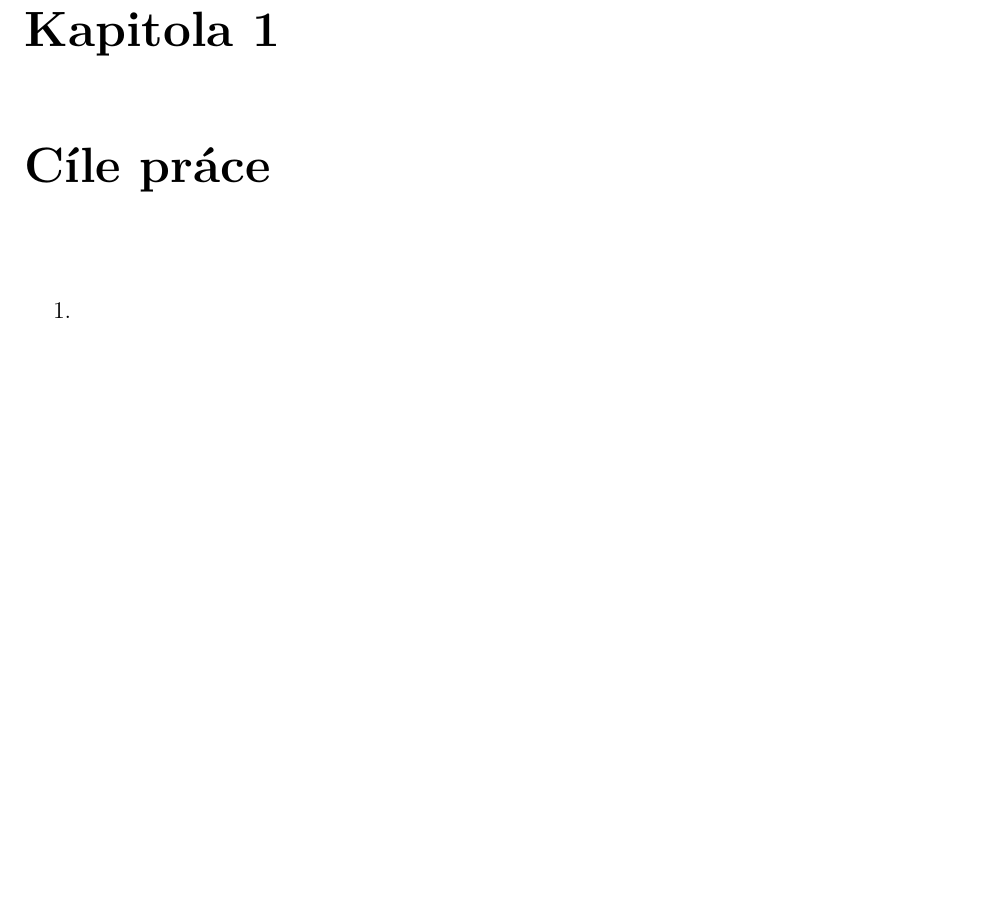
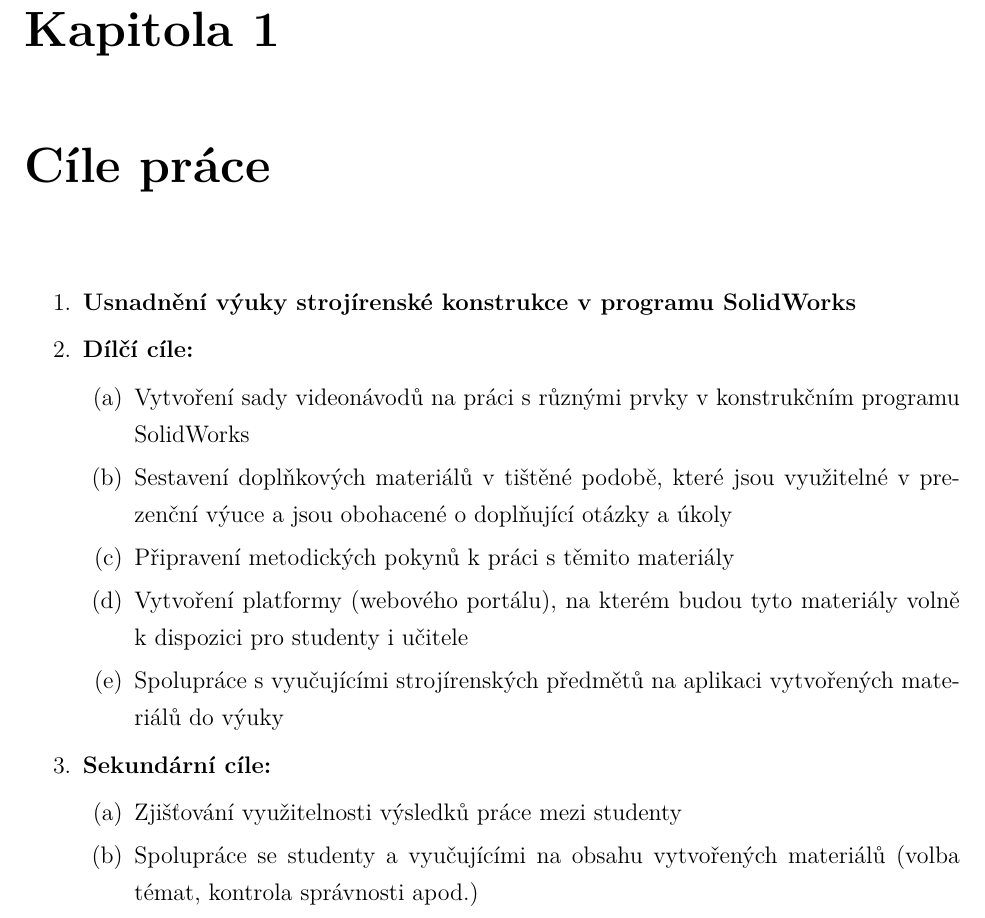
Before and after one commit to ptrstourac/SOC-2021-TEXT, a LaTeX thesis (text.tex, which reads chapters/005 - CILE-PRACE.tex): part of page 9 of 19, cut so that both start at the same text, the shorter picture padded with empty space. The pictures show the PDF file text.pdf that the author committed with the source.

Commit message:
Add goals

```diff
--- a/chapters/005 - CILE-PRACE.tex
+++ b/chapters/005 - CILE-PRACE.tex
@@ -5 +5,19 @@
+    \item \B{Usnadnění výuky strojírenské konstrukce v programu SolidWorks}
+
+    \item \B{Dílčí cíle:}
+    \begin{enumerate}[topsep=0pt]
+        \setlength\itemsep{0em}
+        \item Vytvoření sady videonávodů na práci s různými prvky v konstrukčním programu SolidWorks
+        \item Sestavení doplňkových materiálů v tištěné podobě, které jsou využitelné v prezenční výuce a jsou obohacené o doplňující otázky a úkoly
+        \item Připravení metodických pokynů k práci s těmito materiály
+        \item Vytvoření platformy (webového portálu), na kterém budou tyto materiály volně k dispozici pro studenty i učitele
+        \item Spolupráce s vyučujícími strojírenských předmětů na aplikaci vytvořených materiálů do výuky
+    \end{enumerate}
+
+    \item \B{Sekundární cíle:}
+    \begin{enumerate}[topsep=0pt]
+        \setlength\itemsep{0em}
+        \item Zjišťování využitelnosti výsledků práce mezi studenty
+        \item Spolupráce se studenty a vyučujícími na obsahu vytvořených materiálů (volba témat, kontrola správnosti apod.)
+    \end{enumerate}
 \end{enumerate}
```
Also changed, not shown: text.pdf, chapters/005 - CILE-PRACE.tex (4 more changed lines).
